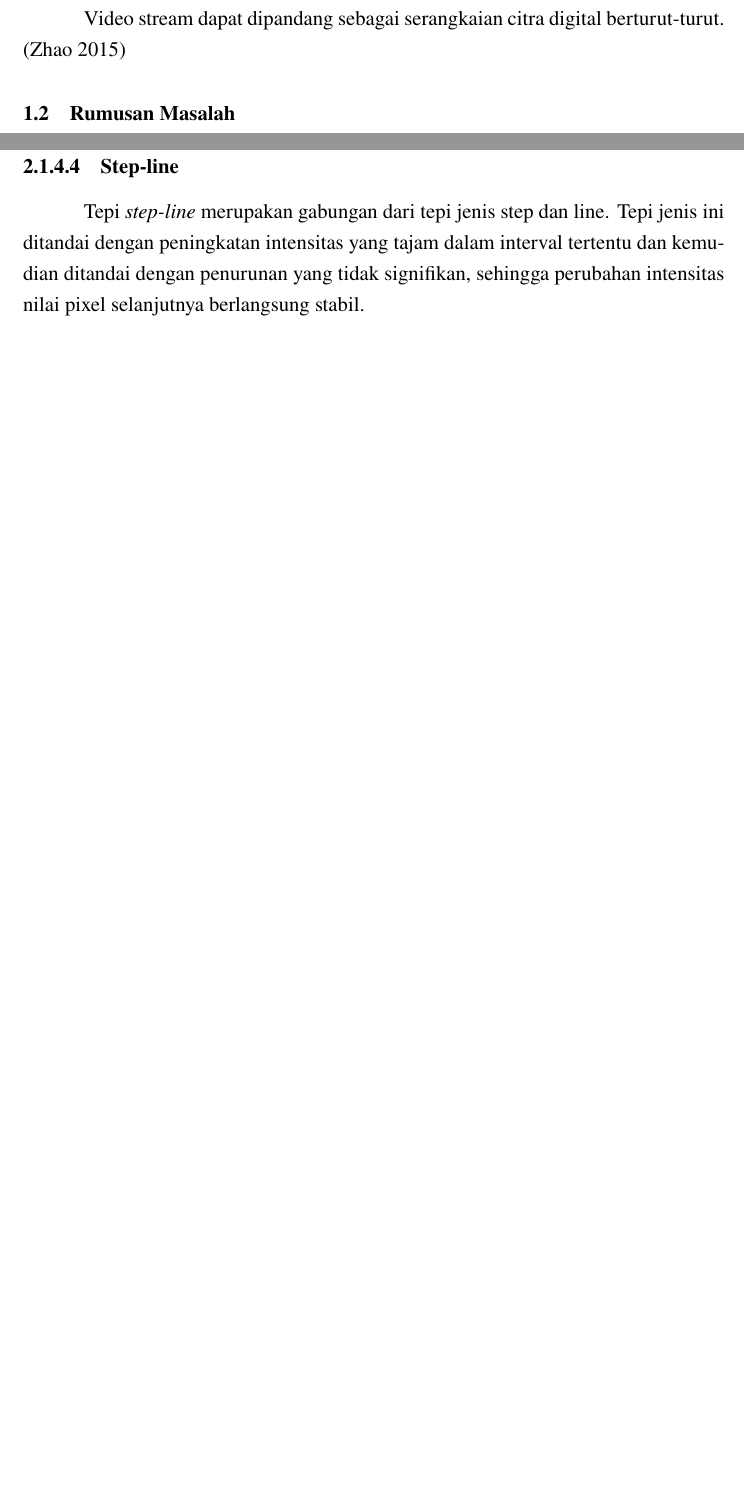
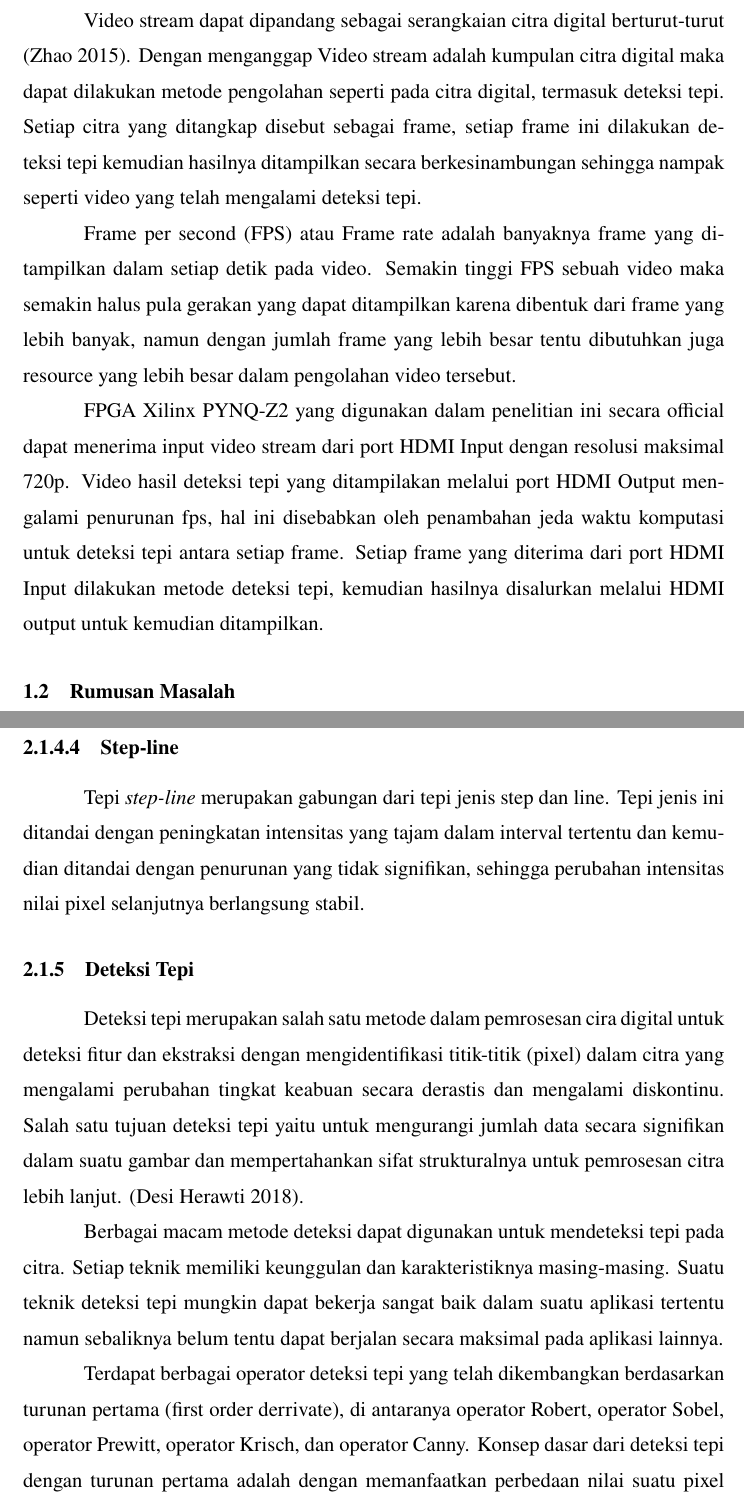
Before and after one commit to dirsulaiman/skripsi, a LaTeX thesis (proposal.tex, which reads include/bab1.tex, include/bab2.tex): two parts of pages 5 and 11 of 16 before the commit and two parts of pages 6 and 13 of 19 after it, joined at a grey line, cut so that both start at the same text, the shorter picture padded with empty space. Compiled offline with pdfLaTeX.

Commit message:
pendahuluan

```diff
--- a/include/bab1.tex
+++ b/include/bab1.tex
@@ -3,4 +3,3 @@
 
 \section{Latar Belakang}
 % Tentang Citra digital
-Citra digital merupakan citra yang dihasilkan dari pengolahan secara digital dengan merepresentasikan citra secara numerik dengan nilai-nilai diskret. Suatu citra digital dapat direpresentasikan dalam bentuk matriks dengan fungsi f(x,y) yang terdiri dari M kolom dan N baris. Perpotongan antara baris dan kolom disebut pixel. Setiap pixel mewakili sebuah warna, pada citra biner sebuah pixel hanya berwarna hitam atau putih saja, pada citra grayscale warna sebuah pixel mewakili tingkat keabuannya (\cite{book:darma}).
@@ -7,9 +18,10 @@ Citra digital merupakan citra yang dihasilkan dari pengolahan secara digital den
 
 % Stream Video adalah
-Video stream dapat dipandang sebagai serangkaian citra digital berturut-turut. (\cite{thesis:jin})
-% Deteksi Tepi dan Algoritmanya
-%
-% FPGA sebagai alat untuk implementasi
+Video stream dapat dipandang sebagai serangkaian citra digital berturut-turut (\cite{thesis:jin}). Dengan menganggap Video stream adalah kumpulan citra digital maka dapat dilakukan metode pengolahan seperti pada citra digital, termasuk deteksi tepi. Setiap citra yang ditangkap disebut sebagai frame, setiap frame ini dilakukan deteksi tepi kemudian hasilnya ditampilkan secara berkesinambungan sehingga nampak seperti video yang telah mengalami deteksi tepi.
+
+Frame per second (FPS) atau Frame rate adalah banyaknya frame yang ditampilkan dalam setiap detik pada video. Semakin tinggi FPS sebuah video maka semakin halus pula gerakan yang dapat ditampilkan karena dibentuk dari frame yang lebih banyak, namun dengan jumlah frame yang lebih besar tentu dibutuhkan juga resource yang lebih besar dalam pengolahan video tersebut.
+
+FPGA Xilinx PYNQ-Z2 yang digunakan dalam penelitian ini secara official dapat menerima input video stream dari port HDMI Input dengan resolusi maksimal 720p. Video hasil deteksi tepi yang ditampilakan melalui port HDMI Output mengalami penurunan fps, hal ini disebabkan oleh penambahan jeda waktu komputasi untuk deteksi tepi antara setiap frame. Setiap frame yang diterima dari port HDMI Input dilakukan metode deteksi tepi, kemudian hasilnya disalurkan melalui HDMI output untuk kemudian ditampilkan.
 % Masalah Performa dan komputasi
 
 \section{Rumusan Masalah}
--- a/include/bab2.tex
+++ b/include/bab2.tex
@@ -56,6 +53,13 @@ Tepi jenis ini ditandai dengan perubahan intensitas nilai pixel secara drastis d
 Tepi \textit{step-line} merupakan gabungan dari tepi jenis step dan line. Tepi jenis ini ditandai dengan peningkatan intensitas yang tajam dalam interval tertentu dan kemudian ditandai dengan penurunan yang tidak signifikan, sehingga perubahan intensitas nilai pixel selanjutnya berlangsung stabil.
 
 
+\subsection{Deteksi Tepi}
+Deteksi tepi merupakan salah satu metode dalam pemrosesan cira digital untuk deteksi fitur dan ekstraksi dengan mengidentifikasi titik-titik (pixel) dalam citra yang mengalami perubahan tingkat keabuan secara derastis dan mengalami diskontinu. Salah satu tujuan deteksi tepi yaitu untuk mengurangi jumlah data secara signifikan dalam suatu gambar dan mempertahankan sifat strukturalnya untuk pemrosesan citra lebih lanjut. (\cite{desi_herawati}).
+
+Berbagai macam metode deteksi dapat digunakan untuk mendeteksi tepi pada citra. Setiap teknik memiliki keunggulan dan karakteristiknya masing-masing. Suatu teknik deteksi tepi mungkin dapat bekerja sangat baik dalam suatu aplikasi tertentu namun sebaliknya belum tentu dapat berjalan secara maksimal pada aplikasi lainnya.
+
+Terdapat berbagai operator deteksi tepi yang telah dikembangkan berdasarkan turunan pertama (first order derrivate), di antaranya operator Robert, operator Sobel, operator Prewitt, operator Krisch, dan operator Canny. Konsep dasar dari deteksi tepi dengan turunan pertama adalah dengan memanfaatkan perbedaan nilai suatu pixel dengan pixel tetangganya.
+% operator turunan kedua, dan seterusnya
 
 
 \subsection{Konvolusi}
--- a/proposal.tex
+++ b/proposal.tex
@@ -5,6 +5,7 @@
 
 \usepackage[export]{adjustbox}
 
+\renewcommand{\baselinestretch}{1.42}
 
 % to use bibliography
 \usepackage[
```
Also changed, not shown: proposal.pdf, include/bab1.tex (12 more changed lines), include/bab2.tex (5 more changed lines).
